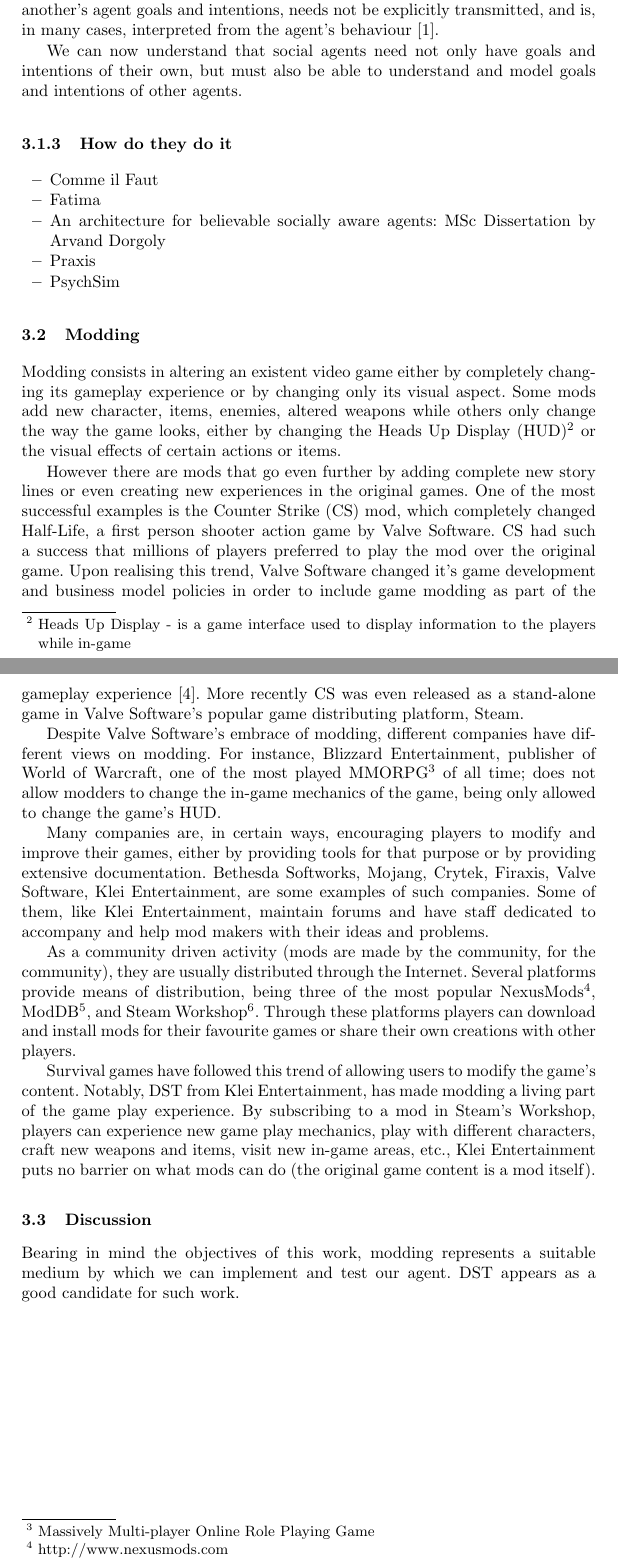
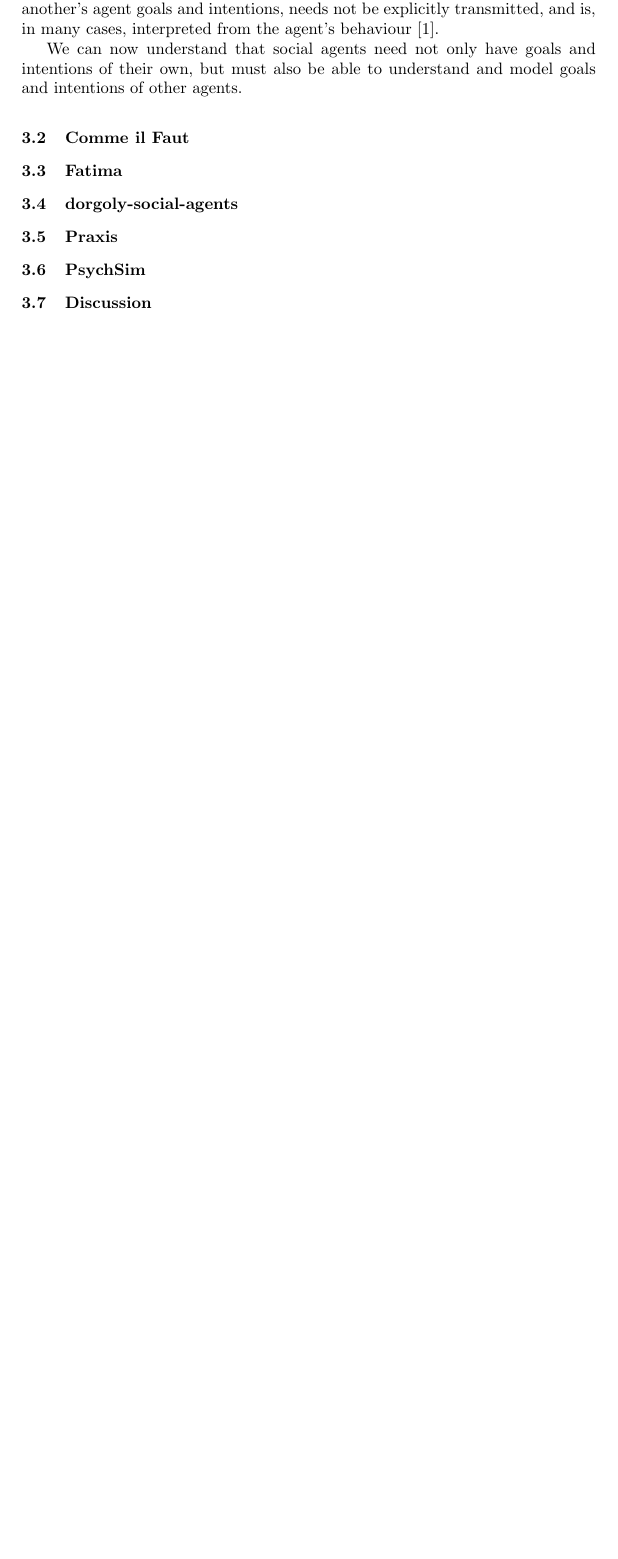
Before and after one commit to hineios/dissertation, a LaTeX thesis (main.tex, which reads dorgoly-social-agents.tex, related-work.tex, social-agents.tex): two parts of pages 15 and 16 of 19 before the commit and part of page 15 of 18 after it, the two joined at a grey line, cut so that both start at the same text, the shorter picture padded with empty space. Compiled offline with pdfLaTeX.

Commit message:
Revamped related work
increasead focus on architectures that implement social agents
divided them in several files for better control

```diff
--- /dev/null
+++ b/dorgoly-social-agents.tex
@@ -0,0 +1 @@
+\subsection{dorgoly-social-agents}
--- a/related-work.tex
+++ b/related-work.tex
@@ -1,11 +1,10 @@
 \section{Related Work}
 
 \input{social-agents}
-\input{modding}
-
-
+\input{cif}
+\input{fatima}
+\input{dorgoly-social-agents}
+\input{praxis}
+\input{psychsym}
 
 \subsection{Discussion}
-
-Bearing in mind the objectives of this work, modding represents a suitable medium by which we can implement and test our agent.
-\ac{DST} appears as a good candidate for such work.
--- a/social-agents.tex
+++ b/social-agents.tex
@@ -95,12 +95,3 @@ Mind-reading is the main capability an agent must posses in order to perform soc
 And as shown in the example, this internal representation of another's agent goals and intentions, needs not be explicitly transmitted, and is, in many cases, interpreted from the agent's behaviour \cite{castelfranchi:socialactions}.
 
 We can now understand that social agents need not only have goals and intentions of their own, but must also be able to understand and model goals and intentions of other agents.
-
-\subsubsection{How do they do it}
-\begin{itemize}
-\item Comme il Faut
-\item Fatima
-\item An architecture for believable socially aware agents: MSc Dissertation by Arvand Dorgoly
-\item Praxis
-\item PsychSim
-\end{itemize}
```
Also changed, not shown: cif.tex (added, +1 -0 lines), fatima.tex (added, +1 -0 lines), praxis.tex (added, +1 -0 lines), psychsym.tex (added, +1 -0 lines).
